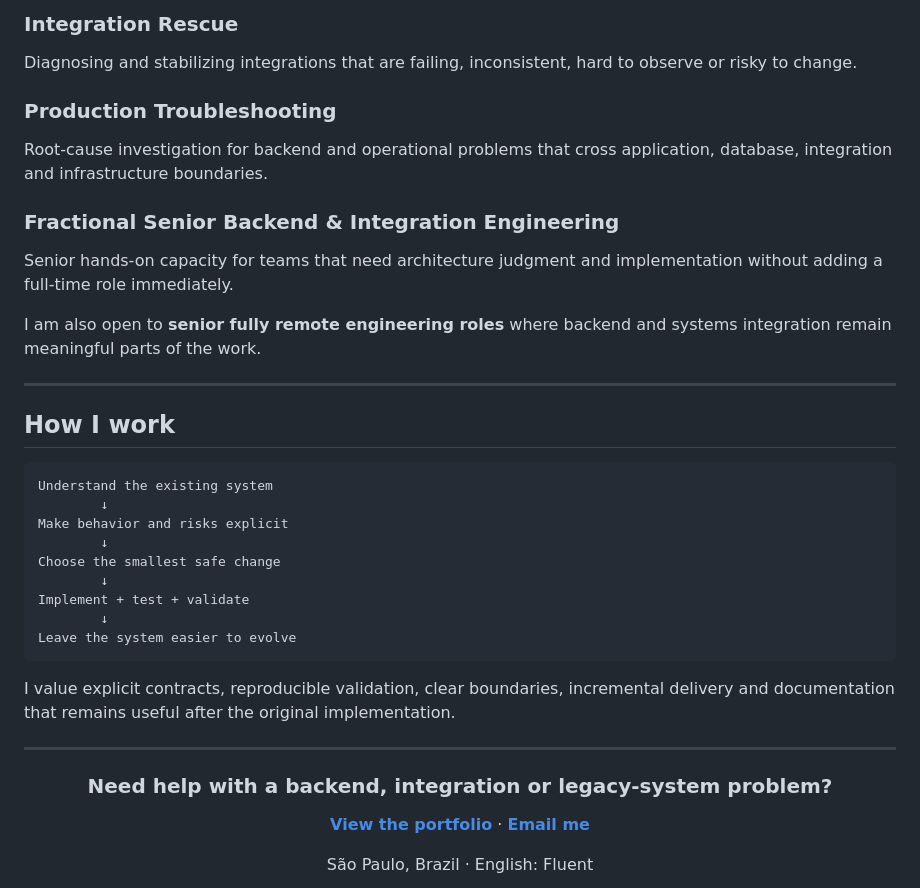
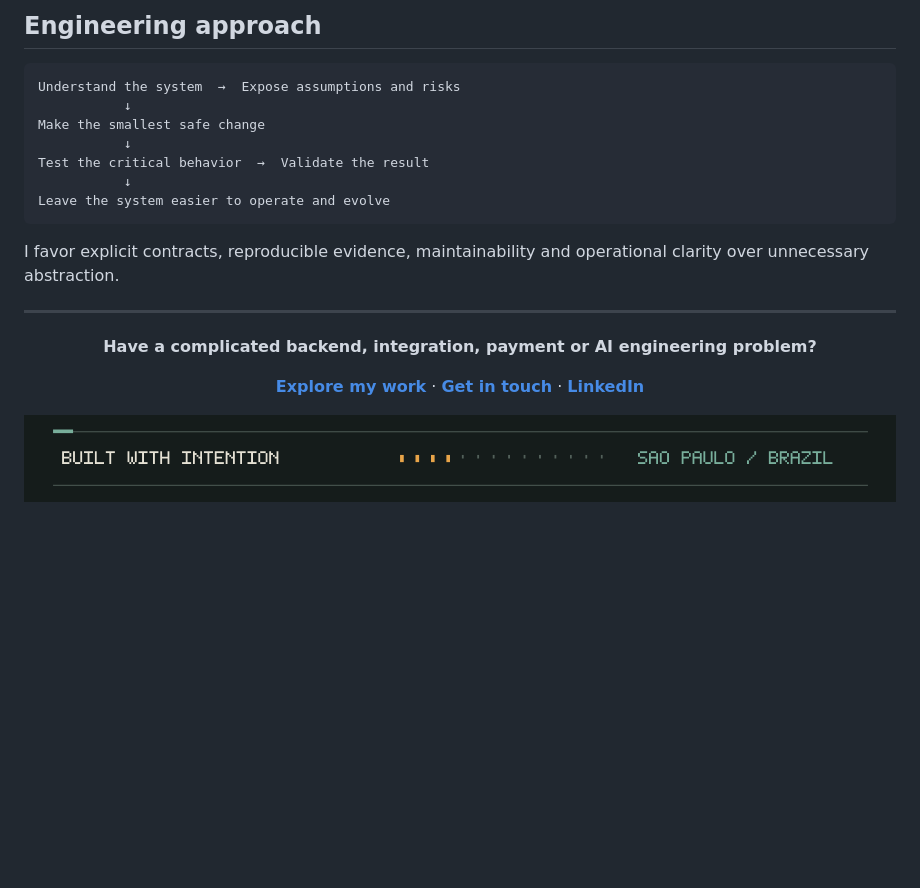
Before and after one commit to brunno-benatti/brunno-benatti, a Markdown page: README.md, the part around one of its changes. GitHub-like rendering; pictures changed too: assets/industrial-footer.gif (added); blank space fills up the shorter version.

````diff
--- a/README.md
+++ b/README.md
@@ -70,40 +60,25 @@ These summaries intentionally avoid confidential implementation details and unve
-### Integration Rescue
-Diagnosing and stabilizing integrations that are failing, inconsistent, hard to observe or risky to change.
-
-### Production Troubleshooting
-Root-cause investigation for backend and operational problems that cross application, database, integration and infrastructure boundaries.
-
-### Fractional Senior Backend & Integration Engineering
-Senior hands-on capacity for teams that need architecture judgment and implementation without adding a full-time role immediately.
-
-I am also open to **senior fully remote engineering roles** where backend and systems integration remain meaningful parts of the work.
-
----
-
-## How I work
+## Engineering approach
 
 ```text
-Understand the existing system
-        ↓
-Make behavior and risks explicit
-        ↓
-Choose the smallest safe change
-        ↓
-Implement + test + validate
-        ↓
-Leave the system easier to evolve
+Understand the system  →  Expose assumptions and risks
+           ↓
+Make the smallest safe change
+           ↓
+Test the critical behavior  →  Validate the result
+           ↓
+Leave the system easier to operate and evolve
 ```
 
-I value explicit contracts, reproducible validation, clear boundaries, incremental delivery and documentation that remains useful after the original implementation.
+I favor explicit contracts, reproducible evidence, maintainability and operational clarity over unnecessary abstraction.
 
 ---
 
 <div align="center">
 
-### Need help with a backend, integration or legacy-system problem?
+**Have a complicated backend, integration, payment or AI engineering problem?**
 
-**[View the portfolio](https://brunno-benatti.github.io/brunno-benatti/)** · **[Email me](mailto:brunnob@proton.me)**
+[**Explore my work**](https://brunno-benatti.github.io/brunno-benatti/) · [**Get in touch**](mailto:brunnob@proton.me) · [**LinkedIn**](https://www.linkedin.com/in/brunno-benatti-26ba06429/)
 
-São Paulo, Brazil · English: Fluent
+<img src="./assets/industrial-footer.gif" alt="Animated footer — built with intention, São Paulo, Brazil." width="100%" />
 
 </div>
````
Also changed, not shown: other parts of README.md (+33 -43 lines), assets/industrial-header.gif (added).
